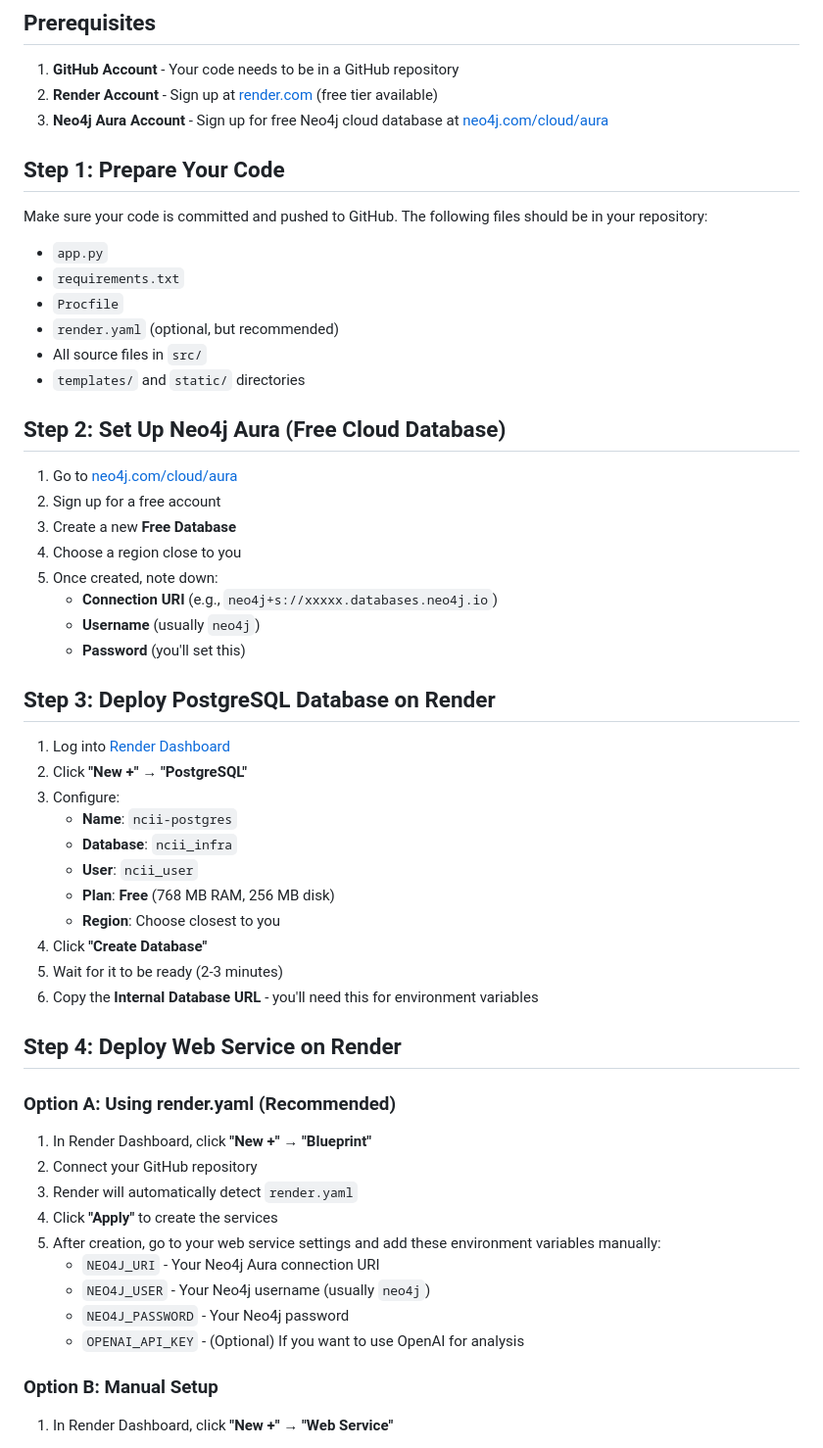
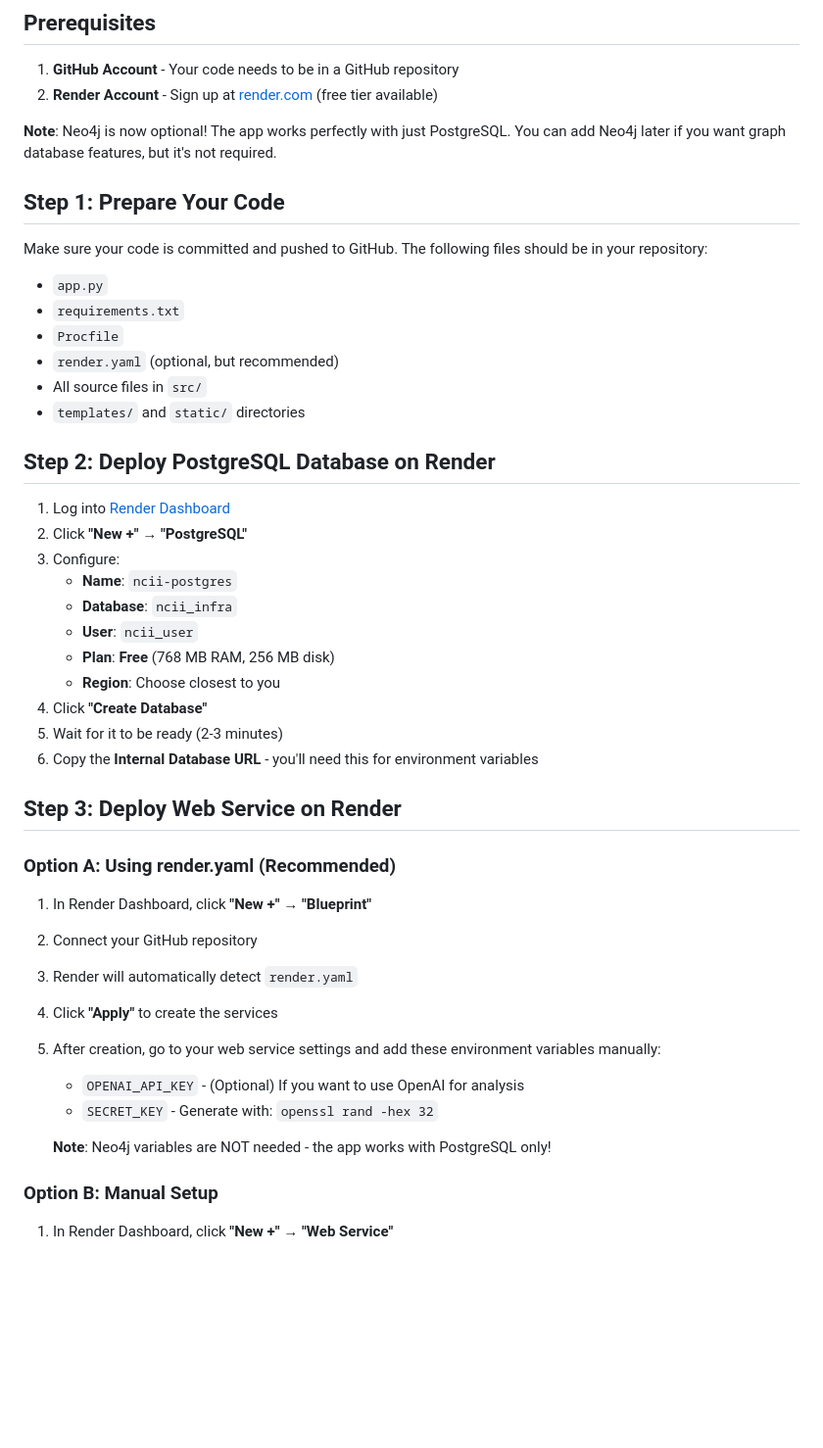
Before and after one commit to NomadBuilder/AISiteResearch, a Markdown page: DEPLOYMENT.md, the part around the change printed below. Shown: that part at 98% size. Drawn GitHub-style; blank space fills up the shorter version.

```diff
--- a/DEPLOYMENT.md
+++ b/DEPLOYMENT.md
@@ -6,7 +6,8 @@ This guide will help you deploy the NCII Infrastructure Mapping application to R
 
 1. **GitHub Account** - Your code needs to be in a GitHub repository
 2. **Render Account** - Sign up at [render.com](https://render.com) (free tier available)
-3. **Neo4j Aura Account** - Sign up for free Neo4j cloud database at [neo4j.com/cloud/aura](https://neo4j.com/cloud/aura)
+
+**Note**: Neo4j is now optional! The app works perfectly with just PostgreSQL. You can add Neo4j later if you want graph database features, but it's not required.
 
 ## Step 1: Prepare Your Code
 
@@ -18,18 +19,7 @@ Make sure your code is committed and pushed to GitHub. The following files shoul
 - All source files in `src/`
 - `templates/` and `static/` directories
 
-## Step 2: Set Up Neo4j Aura (Free Cloud Database)
-
-1. Go to [neo4j.com/cloud/aura](https://neo4j.com/cloud/aura)
-2. Sign up for a free account
-3. Create a new **Free Database**
-4. Choose a region close to you
-5. Once created, note down:
-   - **Connection URI** (e.g., `neo4j+s://xxxxx.databases.neo4j.io`)
-   - **Username** (usually `neo4j`)
-   - **Password** (you'll set this)
-
-## Step 3: Deploy PostgreSQL Database on Render
+## Step 2: Deploy PostgreSQL Database on Render
 
 1. Log into [Render Dashboard](https://dashboard.render.com)
 2. Click **"New +"** → **"PostgreSQL"**
@@ -43,7 +33,7 @@ Make sure your code is committed and pushed to GitHub. The following files shoul
 5. Wait for it to be ready (2-3 minutes)
 6. Copy the **Internal Database URL** - you'll need this for environment variables
 
-## Step 4: Deploy Web Service on Render
+## Step 3: Deploy Web Service on Render
 
 ### Option A: Using render.yaml (Recommended)
 
@@ -52,10 +42,10 @@ Make sure your code is committed and pushed to GitHub. The following files shoul
 3. Render will automatically detect `render.yaml`
 4. Click **"Apply"** to create the services
 5. After creation, go to your web service settings and add these environment variables manually:
-   - `NEO4J_URI` - Your Neo4j Aura connection URI
-   - `NEO4J_USER` - Your Neo4j username (usually `neo4j`)
-   - `NEO4J_PASSWORD` - Your Neo4j password
    - `OPENAI_API_KEY` - (Optional) If you want to use OpenAI for analysis
+   - `SECRET_KEY` - Generate with: `openssl rand -hex 32`
+
+   **Note**: Neo4j variables are NOT needed - the app works with PostgreSQL only!
 
 ### Option B: Manual Setup
 
```
Also changed, not shown: other parts of DEPLOYMENT.md (+10 -27 lines).
